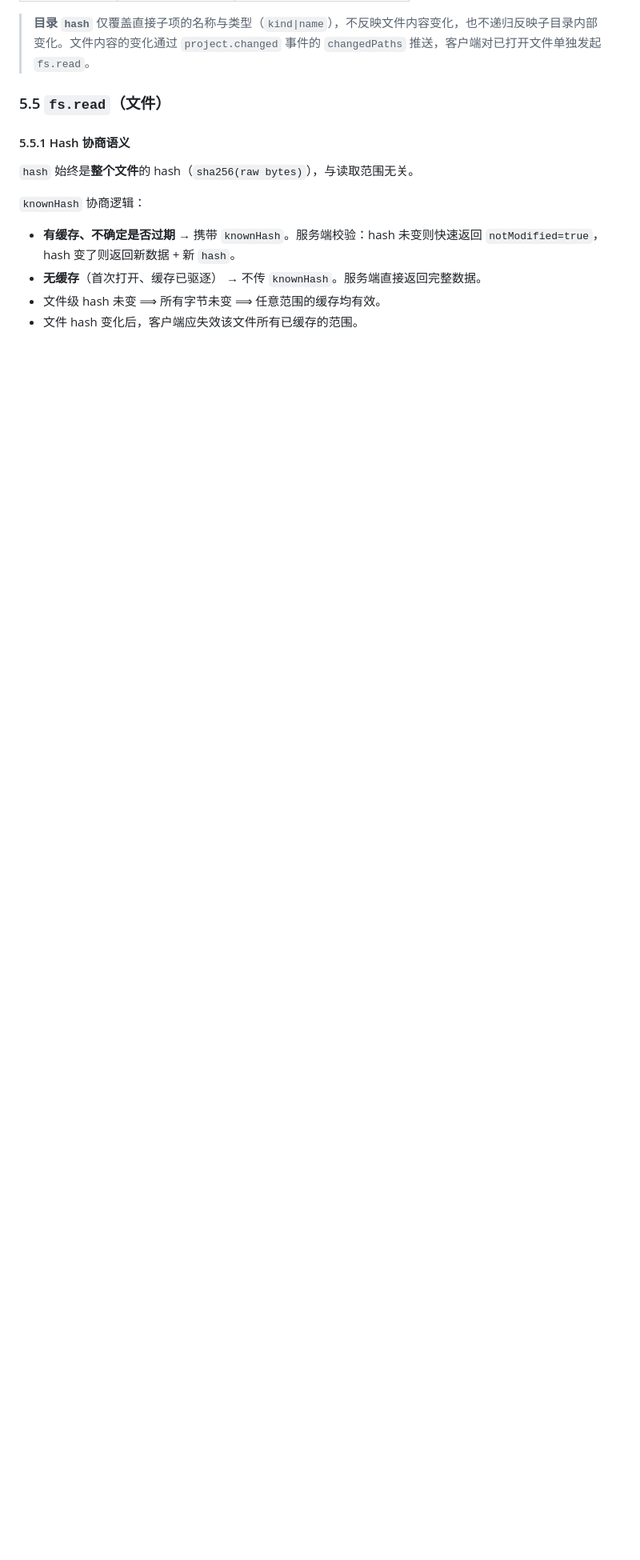
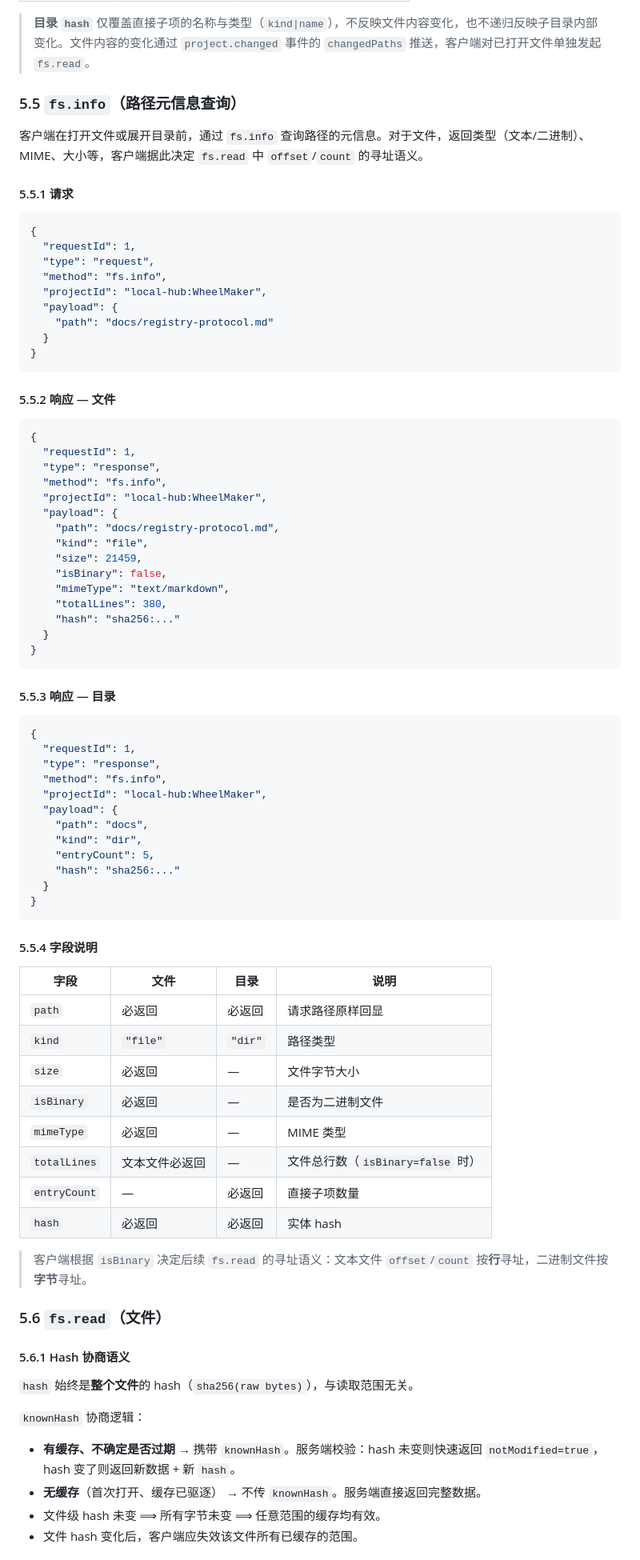
Before and after one commit to swm8023/WheelMaker, a Markdown page: docs/registry-protocol.md, the part around one of its changes. Shown at 80% size. Drawn GitHub-style; blank space fills up the shorter version.

````diff
--- a/docs/registry-protocol.md
+++ b/docs/registry-protocol.md
@@ -490,9 +491,79 @@ else:
 
 > **目录 `hash`** 仅覆盖直接子项的名称与类型（`kind|name`），不反映文件内容变化，也不递归反映子目录内部变化。文件内容的变化通过 `project.changed` 事件的 `changedPaths` 推送，客户端对已打开文件单独发起 `fs.read`。
 
-### 5.5 `fs.read`（文件）
+### 5.5 `fs.info`（路径元信息查询）
 
-#### 5.5.1 Hash 协商语义
+客户端在打开文件或展开目录前，通过 `fs.info` 查询路径的元信息。对于文件，返回类型（文本/二进制）、MIME、大小等，客户端据此决定 `fs.read` 中 `offset`/`count` 的寻址语义。
+
+#### 5.5.1 请求
+
+```json
+{
+  "requestId": 1,
+  "type": "request",
+  "method": "fs.info",
+  "projectId": "local-hub:WheelMaker",
+  "payload": {
+    "path": "docs/registry-protocol.md"
+  }
+}
+```
+
+#### 5.5.2 响应 — 文件
+
+```json
+{
+  "requestId": 1,
+  "type": "response",
+  "method": "fs.info",
+  "projectId": "local-hub:WheelMaker",
+  "payload": {
+    "path": "docs/registry-protocol.md",
+    "kind": "file",
+    "size": 21459,
+    "isBinary": false,
+    "mimeType": "text/markdown",
+    "totalLines": 380,
+    "hash": "sha256:..."
+  }
+}
+```
+
+#### 5.5.3 响应 — 目录
+
+```json
+{
+  "requestId": 1,
+  "type": "response",
+  "method": "fs.info",
+  "projectId": "local-hub:WheelMaker",
+  "payload": {
+    "path": "docs",
+    "kind": "dir",
+    "entryCount": 5,
+    "hash": "sha256:..."
+  }
+}
+```
+
+#### 5.5.4 字段说明
+
+| 字段 | 文件 | 目录 | 说明 |
+|------|------|------|------|
+| `path` | 必返回 | 必返回 | 请求路径原样回显 |
+| `kind` | `"file"` | `"dir"` | 路径类型 |
+| `size` | 必返回 | — | 文件字节大小 |
+| `isBinary` | 必返回 | — | 是否为二进制文件 |
+| `mimeType` | 必返回 | — | MIME 类型 |
+| `totalLines` | 文本文件必返回 | — | 文件总行数（`isBinary=false` 时） |
+| `entryCount` | — | 必返回 | 直接子项数量 |
+| `hash` | 必返回 | 必返回 | 实体 hash |
+
+> 客户端根据 `isBinary` 决定后续 `fs.read` 的寻址语义：文本文件 `offset`/`count` 按**行**寻址，二进制文件按**字节**寻址。
+
+### 5.6 `fs.read`（文件）
+
+#### 5.6.1 Hash 协商语义
 
 `hash` 始终是**整个文件**的 hash（`sha256(raw bytes)`），与读取范围无关。
 
````
Also changed, not shown: other parts of docs/registry-protocol.md (+72 -94 lines).
